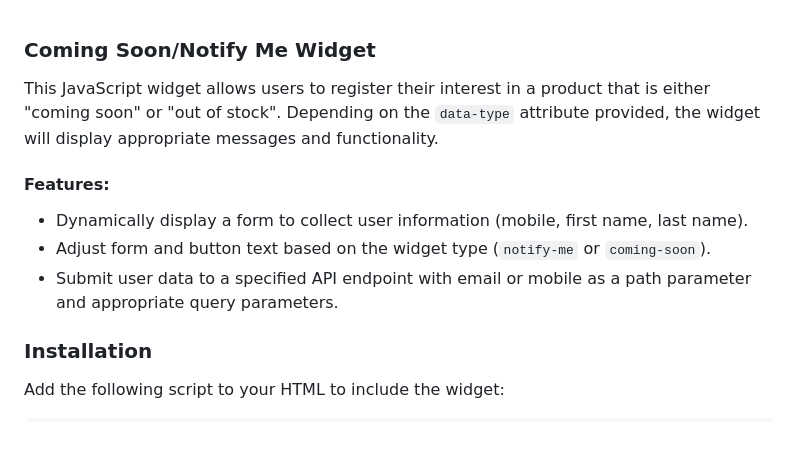
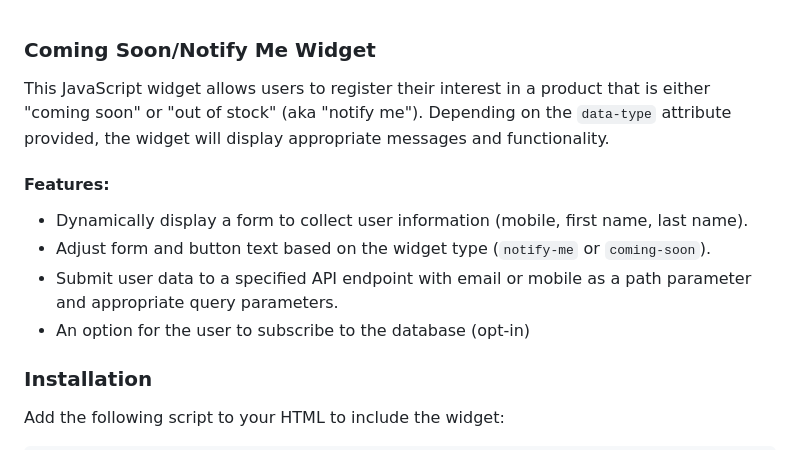
Before and after one commit to The-Wishlist-Co/notify-me_coming-soon-wl-widget, a Markdown page: README.md, the part around the change. GitHub-like rendering.

Commit message:
Update README.md
added feature - opt-in

```diff
--- a/README.md
+++ b/README.md
@@ -1,11 +1,12 @@
 ### Coming Soon/Notify Me Widget
 
-This JavaScript widget allows users to register their interest in a product that is either "coming soon" or "out of stock". Depending on the `data-type` attribute provided, the widget will display appropriate messages and functionality.
+This JavaScript widget allows users to register their interest in a product that is either "coming soon" or "out of stock" (aka "notify me"). Depending on the `data-type` attribute provided, the widget will display appropriate messages and functionality.
 
 #### Features:
 - Dynamically display a form to collect user information (mobile, first name, last name).
 - Adjust form and button text based on the widget type (`notify-me` or `coming-soon`).
 - Submit user data to a specified API endpoint with email or mobile as a path parameter and appropriate query parameters.
+- An option for the user to subscribe to the database (opt-in)
 
 ### Installation
 
```
